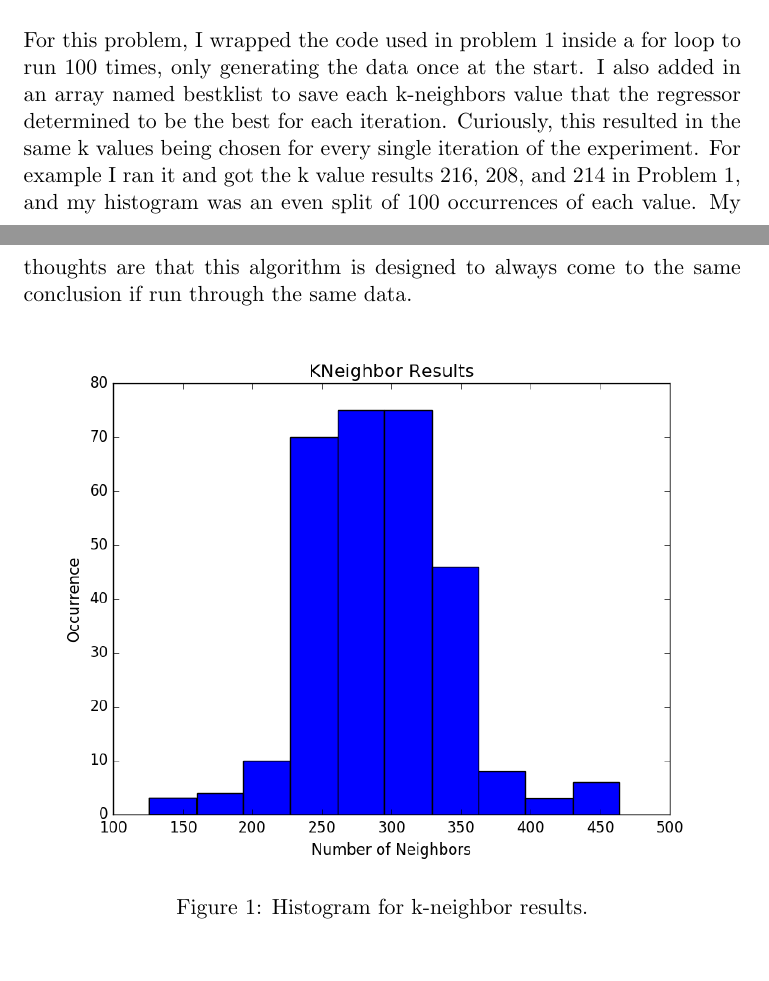
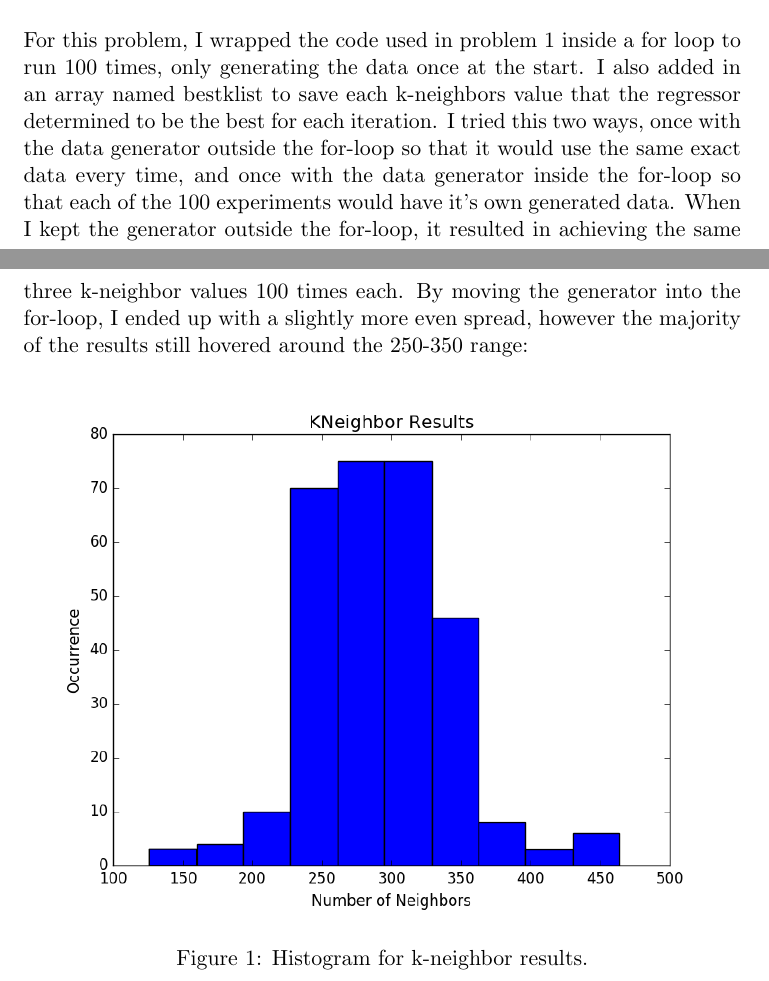
Before and after one commit to zachstecher/MSCS550, a LaTeX problem sheet (Stecher-04/Homework04.tex): two parts of pages 1 and 2 of 2, joined at a grey line, cut so that both start at the same text, the shorter picture padded with empty space. Compiled offline with pdfLaTeX.

Commit message:
Updated Homework 4 writeup

```diff
--- a/Stecher-04/Homework04.tex
+++ b/Stecher-04/Homework04.tex
@@ -15,7 +15,7 @@ The only modification I needed to make to the provided code was to change the va
 
 \section*{Problem 2) Modify the code to repeat the experiment 100 times, saving the best thee k-neighbors values in every single trial, and plot a histogram of all the values of k that were saved.}
 
-For this problem, I wrapped the code used in problem 1 inside a for loop to run 100 times, only generating the data once at the start. I also added in an array named bestklist to save each k-neighbors value that the regressor determined to be the best for each iteration. Curiously, this resulted in the same k values being chosen for every single iteration of the experiment. For example I ran it and got the k value results 216, 208, and 214 in Problem 1, and my histogram was an even split of 100 occurrences of each value. My thoughts are that this algorithm is designed to always come to the same conclusion if run through the same data.
+For this problem, I wrapped the code used in problem 1 inside a for loop to run 100 times, only generating the data once at the start. I also added in an array named bestklist to save each k-neighbors value that the regressor determined to be the best for each iteration. I tried this two ways, once with the data generator outside the for-loop so that it would use the same exact data every time, and once with the data generator inside the for-loop so that each of the 100 experiments would have it's own generated data. When I kept the generator outside the for-loop, it resulted in achieving the same three k-neighbor values 100 times each. By moving the generator into the for-loop, I ended up with a slightly more even spread, however the majority of the results still hovered around the 250-350 range:
 
 \begin{figure}[!htb]
 	\includegraphics[width=\linewidth]{kneighhistogram.png}
```
Also changed, not shown: Stecher-04/Homework04.pdf.
